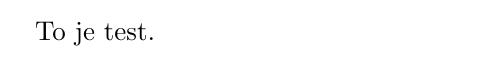
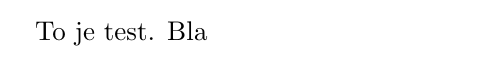
Before and after one commit to tilenmarc/primer, a LaTeX document (test.tex): part of the page, cut so that both start at the same text. Compiled offline with pdfLaTeX.

Commit message:
Update test.tex

```diff
--- a/test.tex
+++ b/test.tex
@@ -1,5 +1,5 @@
 \documentclass{article}
 
 \begin{document}
-To je test.
+To je test. Bla
 \end{document}
```
